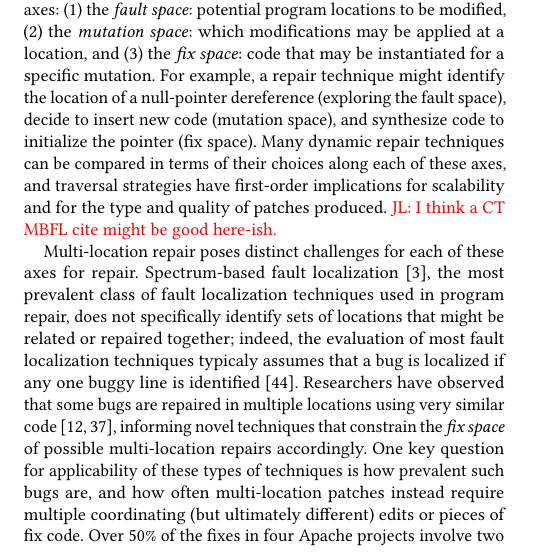
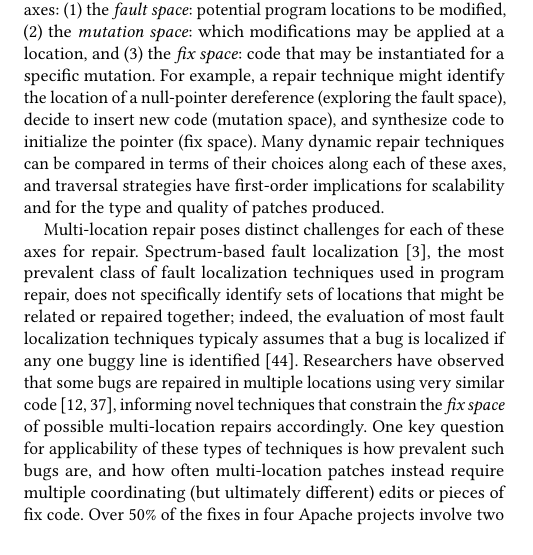
Before and after one commit to squaresLab/MultiEdit_Experiments, a LaTeX paper (paper/fse2020-multi-edit-bugs.tex): part of one column of page 1 of 11, cut so that both start at the same text. Compiled offline with pdfLaTeX.

Commit message:
Killing this TODO

```diff
--- a/paper/fse2020-multi-edit-bugs.tex
+++ b/paper/fse2020-multi-edit-bugs.tex
@@ -201,7 +201,7 @@ the fault space), decide to insert new code (mutation space), and synthesize
 code to initialize the pointer (fix space). Many dynamic repair techniques can
 be compared in terms of their choices along each of these axes, and traversal
 strategies have first-order implications for scalability and for the type and
-quality of patches produced. \todo{JL: I think a CT MBFL cite might be good here-ish.}
+quality of patches produced.
 
 Multi-location repair poses distinct challenges for each of these axes for repair.
 Spectrum-based fault localization~\cite{ochiai}, the most prevalent class of
```
